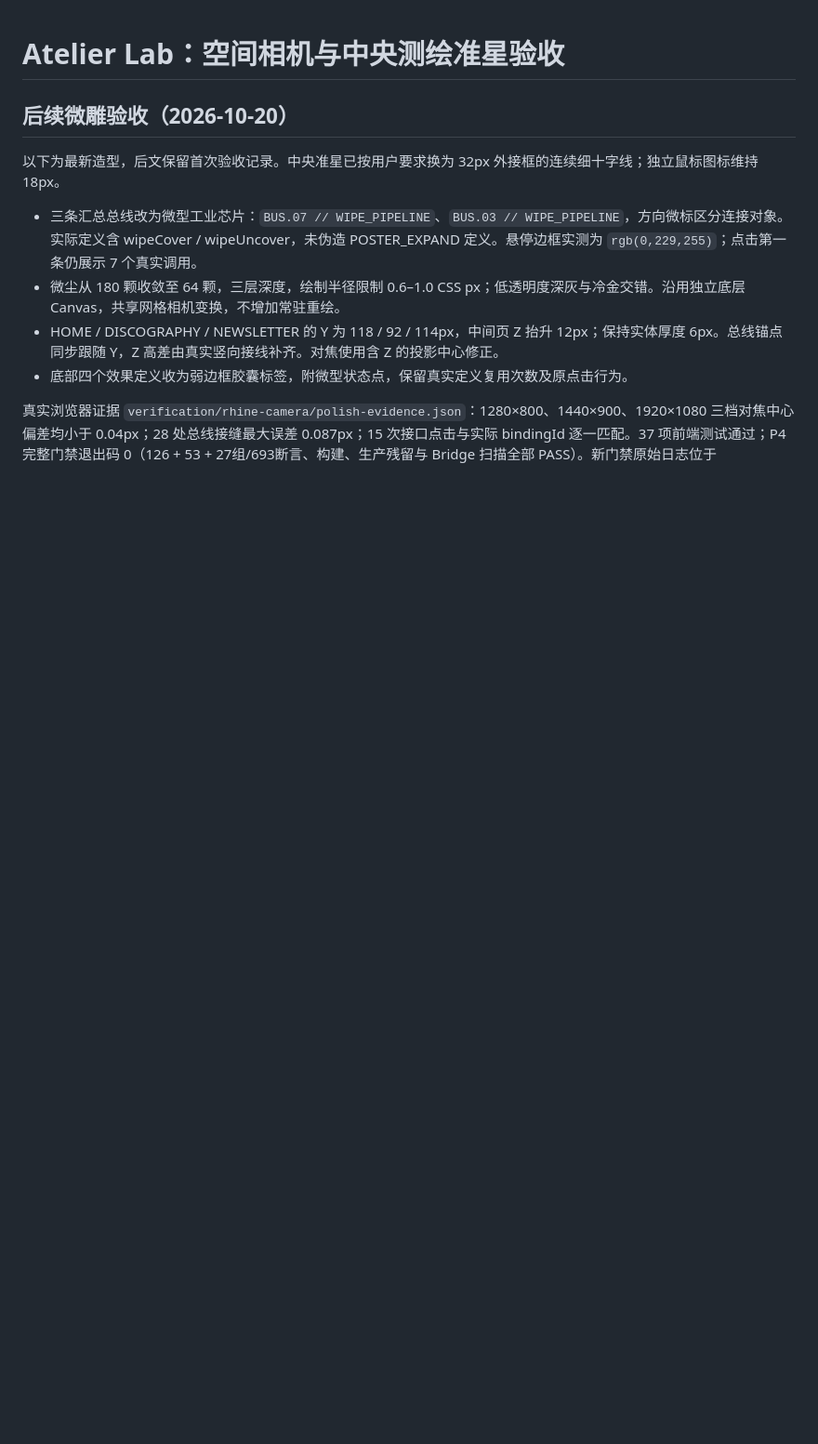
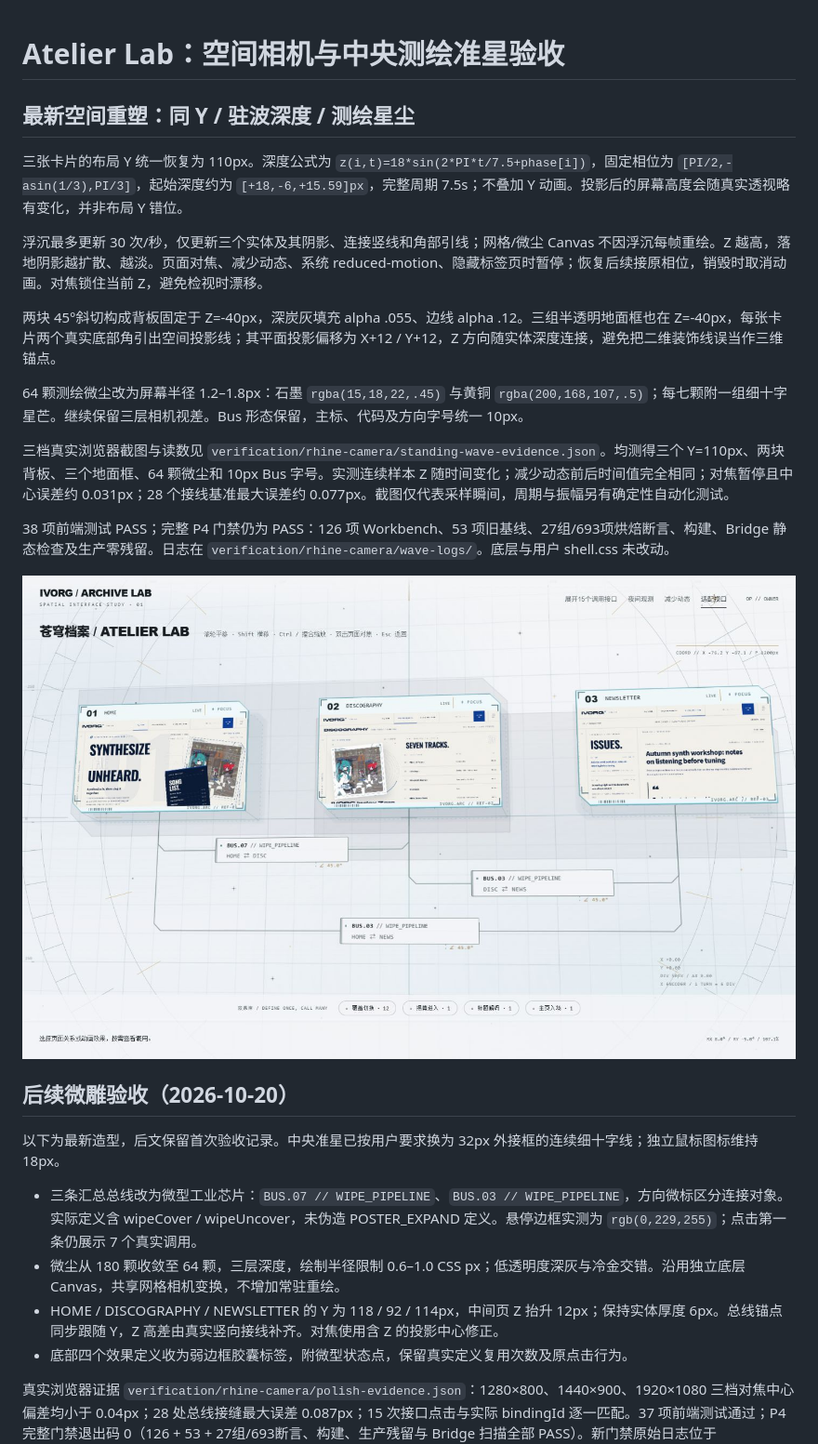
Before and after one commit to koerimikan/ivorg-display-website, a Markdown page: docs/WORKBENCH_ATELIER_CAMERA_REPORT.md, the part around the change. Shown at 93% size. GitHub-like rendering; pictures changed too: docs/verification/rhine-camera/1440x900-standing-wave.png (added); blank space fills up the shorter version.

Commit message:
feat(workbench): add aligned standing-wave depth and survey footprints

```diff
--- a/docs/WORKBENCH_ATELIER_CAMERA_REPORT.md
+++ b/docs/WORKBENCH_ATELIER_CAMERA_REPORT.md
@@ -1,4 +1,20 @@
 # Atelier Lab：空间相机与中央测绘准星验收
+
+## 最新空间重塑：同 Y / 驻波深度 / 测绘星尘
+
+三张卡片的布局 Y 统一恢复为 110px。深度公式为 `z(i,t)=18*sin(2*PI*t/7.5+phase[i])`，固定相位为 `[PI/2,-asin(1/3),PI/3]`，起始深度约为 `[+18,-6,+15.59]px`，完整周期 7.5s；不叠加 Y 动画。投影后的屏幕高度会随真实透视略有变化，并非布局 Y 错位。
+
+浮沉最多更新 30 次/秒，仅更新三个实体及其阴影、连接竖线和角部引线；网格/微尘 Canvas 不因浮沉每帧重绘。Z 越高，落地阴影越扩散、越淡。页面对焦、减少动态、系统 reduced-motion、隐藏标签页时暂停；恢复后续接原相位，销毁时取消动画。对焦锁住当前 Z，避免检视时漂移。
+
+两块 45°斜切构成背板固定于 Z=-40px，深炭灰填充 alpha .055、边线 alpha .12。三组半透明地面框也在 Z=-40px，每张卡片两个真实底部角引出空间投影线；其平面投影偏移为 X+12 / Y+12，Z 方向随实体深度连接，避免把二维装饰线误当作三维锚点。
+
+64 颗测绘微尘改为屏幕半径 1.2–1.8px：石墨 `rgba(15,18,22,.45)` 与黄铜 `rgba(200,168,107,.5)`；每七颗附一组细十字星芒。继续保留三层相机视差。Bus 形态保留，主标、代码及方向字号统一 10px。
+
+三档真实浏览器截图与读数见 `verification/rhine-camera/standing-wave-evidence.json`。均测得三个 Y=110px、两块背板、三个地面框、64 颗微尘和 10px Bus 字号。实测连续样本 Z 随时间变化；减少动态前后时间值完全相同；对焦暂停且中心误差约 0.031px；28 个接线基准最大误差约 0.077px。截图仅代表采样瞬间，周期与振幅另有确定性自动化测试。
+
+38 项前端测试 PASS；完整 P4 门禁仍为 PASS：126 项 Workbench、53 项旧基线、27组/693项烘焙断言、构建、Bridge 静态检查及生产零残留。日志在 `verification/rhine-camera/wave-logs/`。底层与用户 shell.css 未改动。
+
+![最新同Y驻波台面](verification/rhine-camera/1440x900-standing-wave.png)
 
 ## 后续微雕验收（2026-10-20）
 
```
Also changed, not shown: docs/verification/rhine-camera/1280x800-standing-wave.png (added), docs/verification/rhine-camera/1920x1080-standing-wave.png (added), 15 other files.
